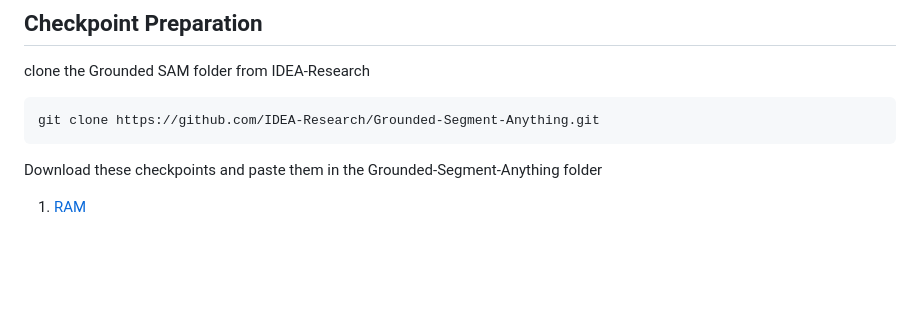
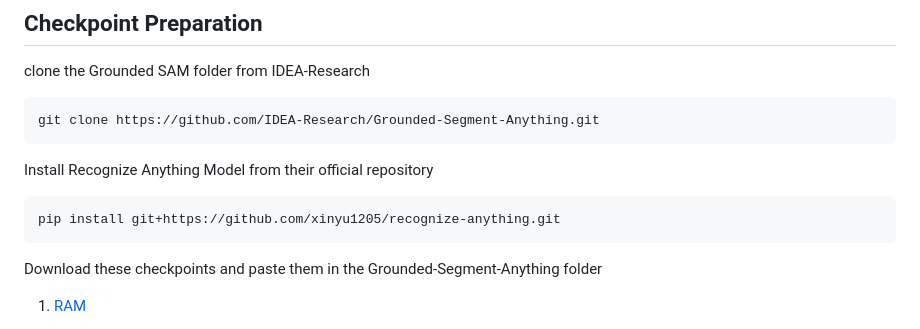
Before and after one commit to JayParanjape/F-ViTA, a Markdown page: README.md, the part around the change. GitHub-like rendering; blank space fills up the shorter version.

````diff
--- a/README.md
+++ b/README.md
@@ -50,6 +50,10 @@ After this, add the dataset to the list of accepted datasets in finetune_instruc
 clone the Grounded SAM folder from IDEA-Research
 ```
 git clone https://github.com/IDEA-Research/Grounded-Segment-Anything.git
+```
+Install Recognize Anything Model from their official repository
+```
+pip install git+https://github.com/xinyu1205/recognize-anything.git
 ```
 Download these checkpoints and paste them in the Grounded-Segment-Anything folder
 
````
